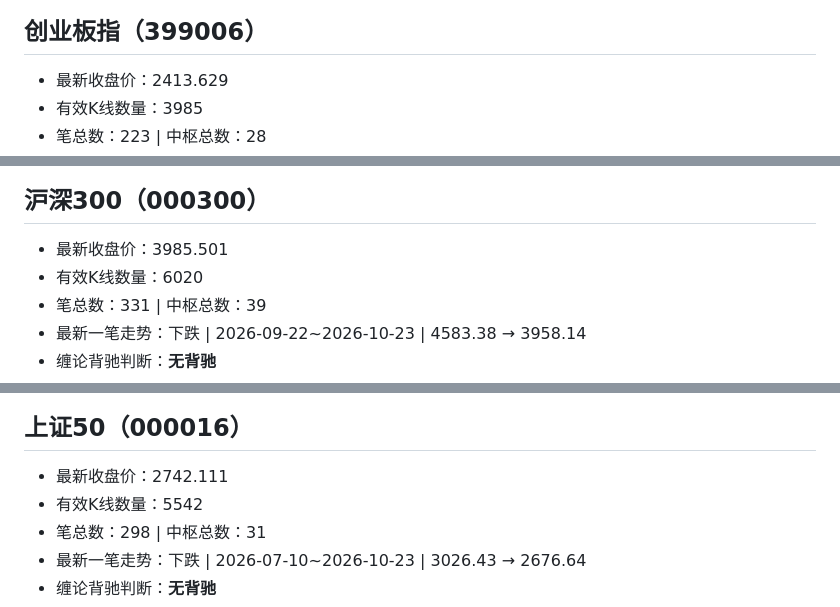
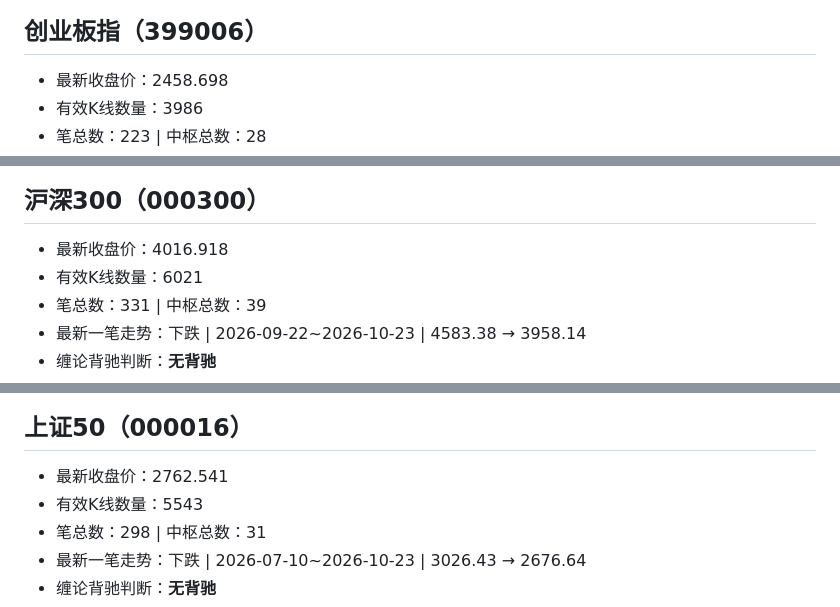
Before and after one commit to ghgzl/daily-stock-pro, a Markdown page: chan_report.md, 3 parts joined by grey strips. Drawn GitHub-style.

Commit message:
自动更新缠论日报与配图

```diff
--- a/chan_report.md
+++ b/chan_report.md
@@ -119,6 +119,6 @@
 ![深证指数缠论图谱](chan_img/399001_深证指数.png)
 
 ## 创业板指（399006）
-- 最新收盘价：2413.629
-- 有效K线数量：3985
+- 最新收盘价：2458.698
+- 有效K线数量：3986
 - 笔总数：223 | 中枢总数：28
@@ -128,8 +128,8 @@
 ![创业板指缠论图谱](chan_img/399006_创业板指.png)
 
 ## 沪深300（000300）
-- 最新收盘价：3985.501
-- 有效K线数量：6020
+- 最新收盘价：4016.918
+- 有效K线数量：6021
 - 笔总数：331 | 中枢总数：39
 - 最新一笔走势：下跌 | 2026-09-22~2026-10-23 | 4583.38 → 3958.14
 - 缠论背驰判断：**无背驰**
@@ -137,8 +137,8 @@
 ![沪深300缠论图谱](chan_img/000300_沪深300.png)
 
 ## 上证50（000016）
-- 最新收盘价：2742.111
-- 有效K线数量：5542
+- 最新收盘价：2762.541
+- 有效K线数量：5543
 - 笔总数：298 | 中枢总数：31
 - 最新一笔走势：下跌 | 2026-07-10~2026-10-23 | 3026.43 → 2676.64
 - 缠论背驰判断：**无背驰**
```
Also changed, not shown: other parts of chan_report.md (+3 -3 lines), chan_img/000016_上证50.png, chan_img/000300_沪深300.png, chan_img/399006_创业板指.png.
